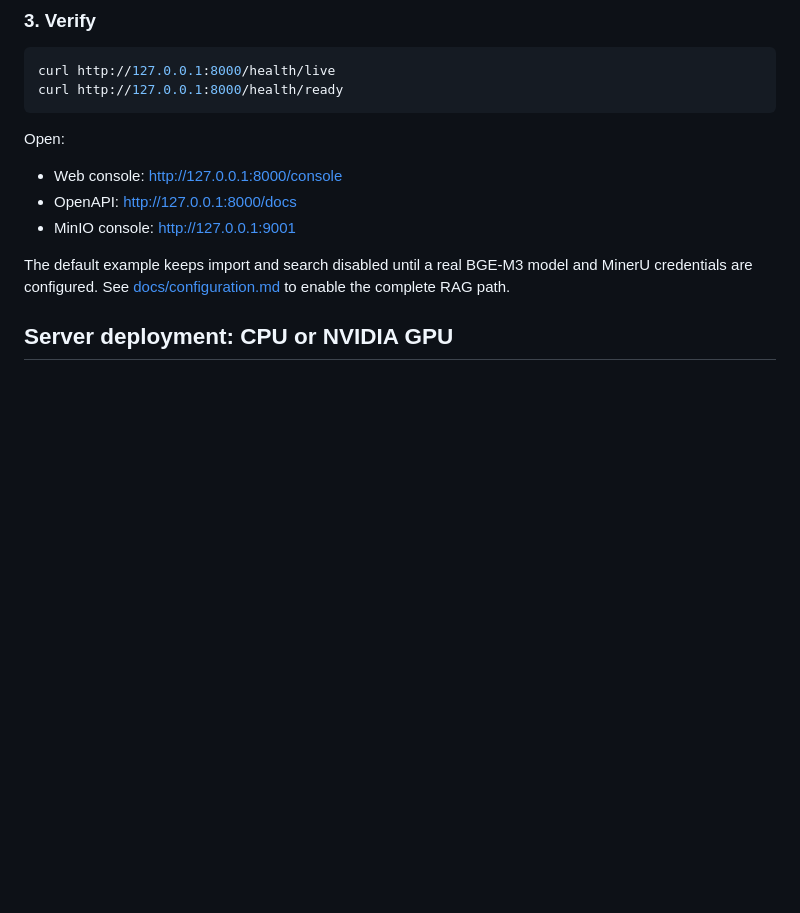
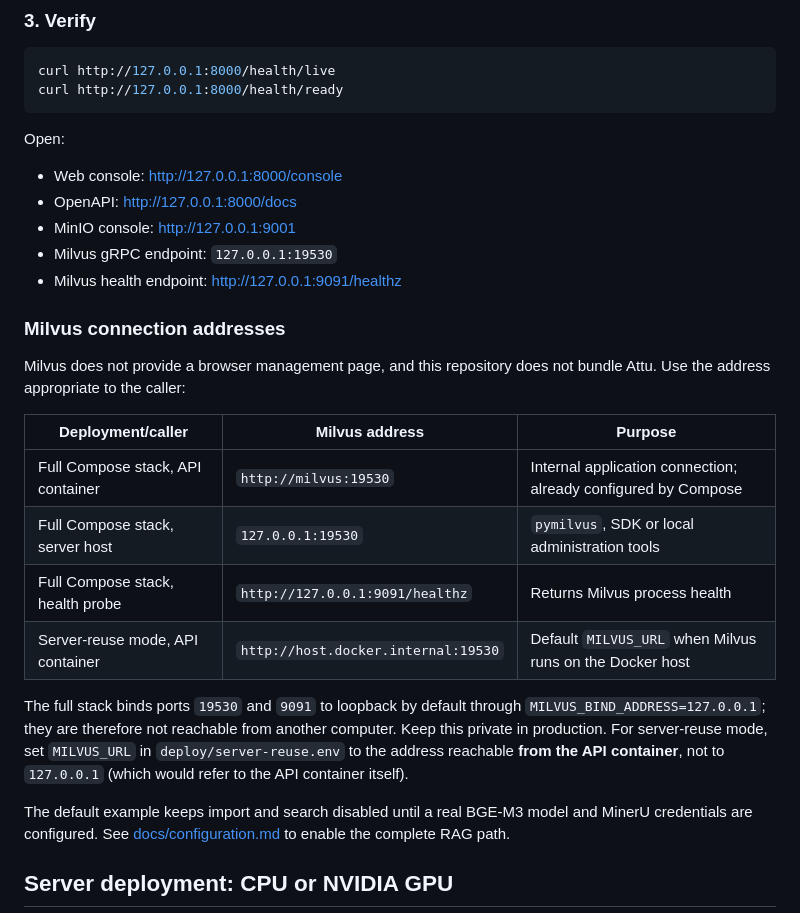
Before and after one commit to Fanxingwow/Knowledge-Agent, a Markdown page: README.md, the part around the change. GitHub-like rendering; blank space fills up the shorter version.

```diff
--- a/README.md
+++ b/README.md
@@ -124,6 +124,27 @@ Open:
 - Web console: <http://127.0.0.1:8000/console>
 - OpenAPI: <http://127.0.0.1:8000/docs>
 - MinIO console: <http://127.0.0.1:9001>
+- Milvus gRPC endpoint: `127.0.0.1:19530`
+- Milvus health endpoint: <http://127.0.0.1:9091/healthz>
+
+### Milvus connection addresses
+
+Milvus does not provide a browser management page, and this repository does
+not bundle Attu. Use the address appropriate to the caller:
+
+| Deployment/caller | Milvus address | Purpose |
+| --- | --- | --- |
+| Full Compose stack, API container | `http://milvus:19530` | Internal application connection; already configured by Compose |
+| Full Compose stack, server host | `127.0.0.1:19530` | `pymilvus`, SDK or local administration tools |
+| Full Compose stack, health probe | `http://127.0.0.1:9091/healthz` | Returns Milvus process health |
+| Server-reuse mode, API container | `http://host.docker.internal:19530` | Default `MILVUS_URL` when Milvus runs on the Docker host |
+
+The full stack binds ports `19530` and `9091` to loopback by default through
+`MILVUS_BIND_ADDRESS=127.0.0.1`; they are therefore not reachable from another
+computer. Keep this private in production. For server-reuse mode, set
+`MILVUS_URL` in `deploy/server-reuse.env` to the address reachable **from the
+API container**, not to `127.0.0.1` (which would refer to the API container
+itself).
 
 The default example keeps import and search disabled until a real BGE-M3 model
 and MinerU credentials are configured. See
```
Also changed, not shown: README.zh-CN.md (+18 -0 lines).
